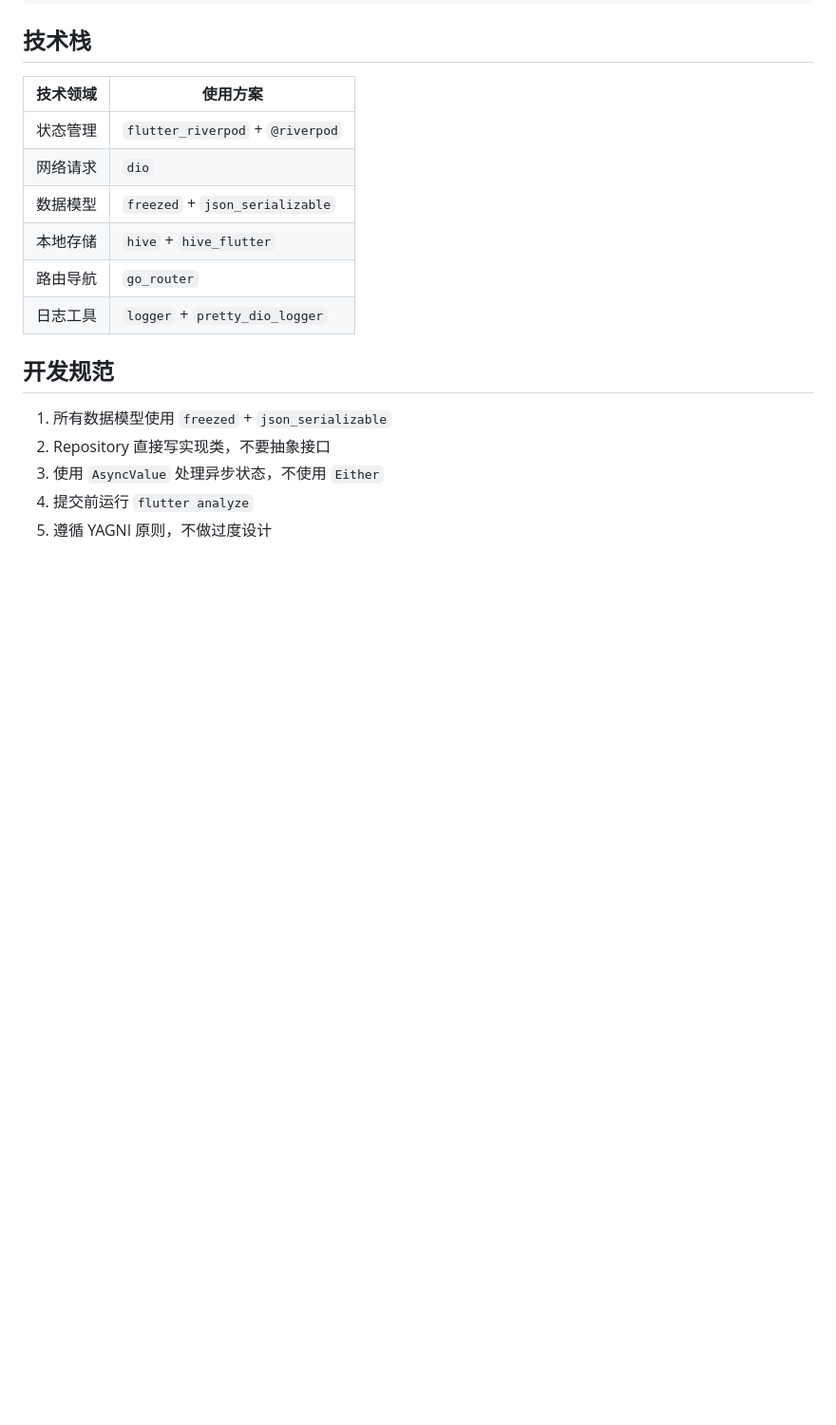
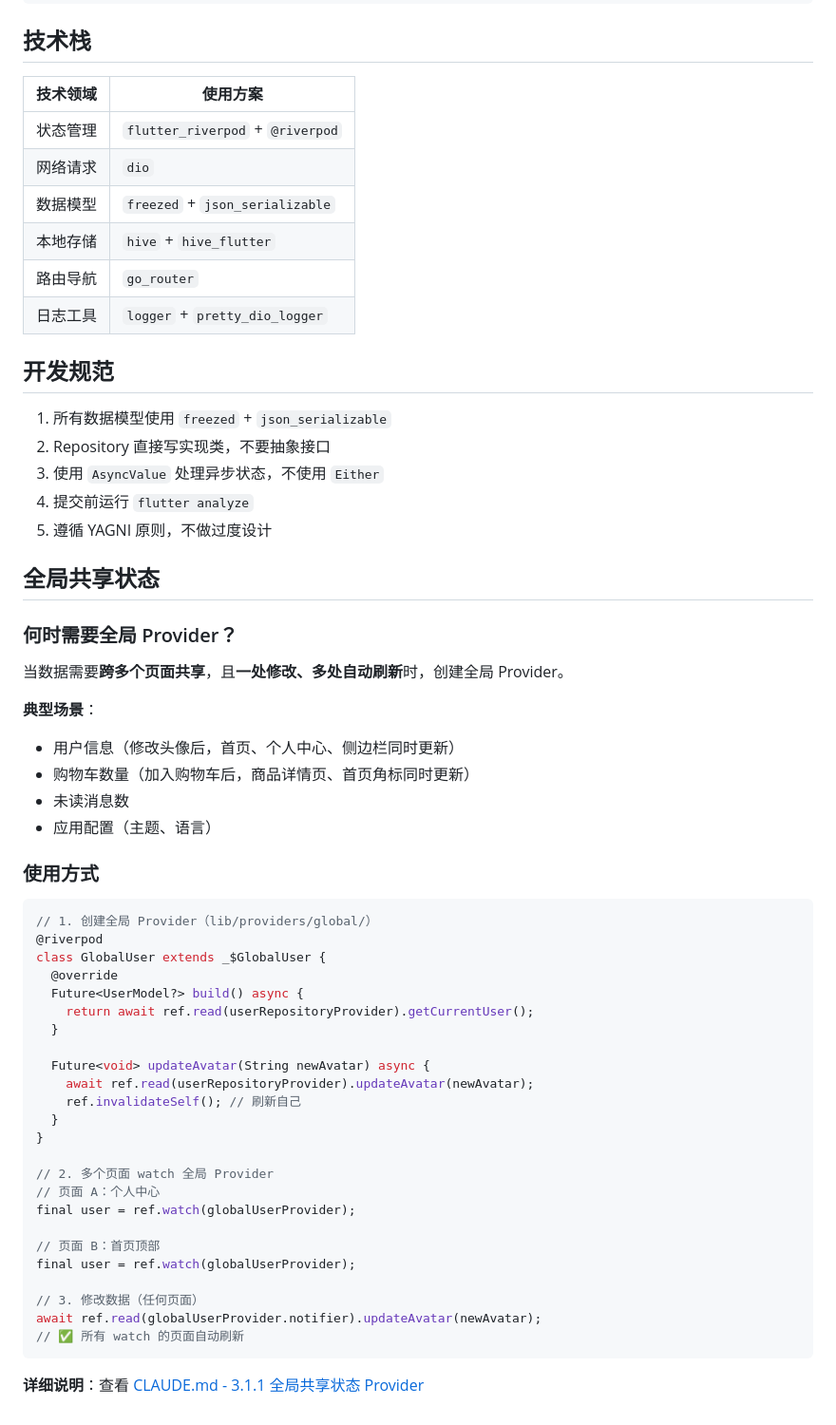
Before and after one commit to HadisNZL/FlutterFlyguy, a Markdown page: README.md, the part around the change. Shown at 95% size. GitHub-like rendering; blank space fills up the shorter version.

Commit message:
docs: README 补充全局共享状态使用说明
- 新增「全局共享状态」章节
- 说明何时需要全局 Provider
- 提供完整使用示例（创建、watch、刷新）
- 链接到 CLAUDE.md 详细说明

````diff
--- a/README.md
+++ b/README.md
@@ -302,3 +302,46 @@ flutter clean
 3. 使用 `AsyncValue` 处理异步状态，不使用 `Either`
 4. 提交前运行 `flutter analyze`
 5. 遵循 YAGNI 原则，不做过度设计
+
+## 全局共享状态
+
+### 何时需要全局 Provider？
+
+当数据需要**跨多个页面共享**，且**一处修改、多处自动刷新**时，创建全局 Provider。
+
+**典型场景**：
+- 用户信息（修改头像后，首页、个人中心、侧边栏同时更新）
+- 购物车数量（加入购物车后，商品详情页、首页角标同时更新）
+- 未读消息数
+- 应用配置（主题、语言）
+
+### 使用方式
+
+```dart
+// 1. 创建全局 Provider（lib/providers/global/）
+@riverpod
+class GlobalUser extends _$GlobalUser {
+  @override
+  Future<UserModel?> build() async {
+    return await ref.read(userRepositoryProvider).getCurrentUser();
+  }
+
+  Future<void> updateAvatar(String newAvatar) async {
+    await ref.read(userRepositoryProvider).updateAvatar(newAvatar);
+    ref.invalidateSelf(); // 刷新自己
+  }
+}
+
+// 2. 多个页面 watch 全局 Provider
+// 页面 A：个人中心
+final user = ref.watch(globalUserProvider);
+
+// 页面 B：首页顶部
+final user = ref.watch(globalUserProvider);
+
+// 3. 修改数据（任何页面）
+await ref.read(globalUserProvider.notifier).updateAvatar(newAvatar);
+// ✅ 所有 watch 的页面自动刷新
+```
+
+**详细说明**：查看 [CLAUDE.md - 3.1.1 全局共享状态 Provider](CLAUDE.md#311-全局共享状态-provider)
````
